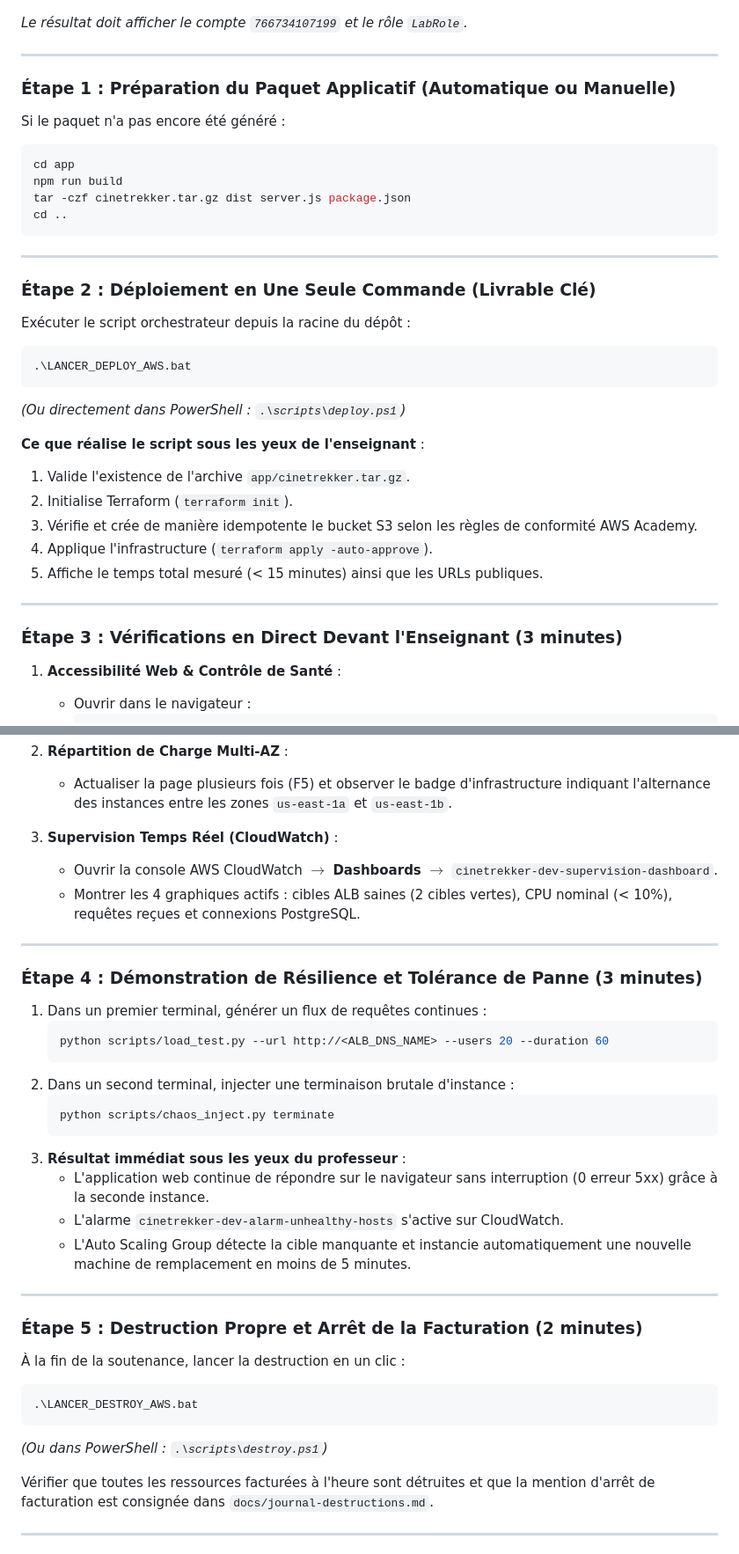
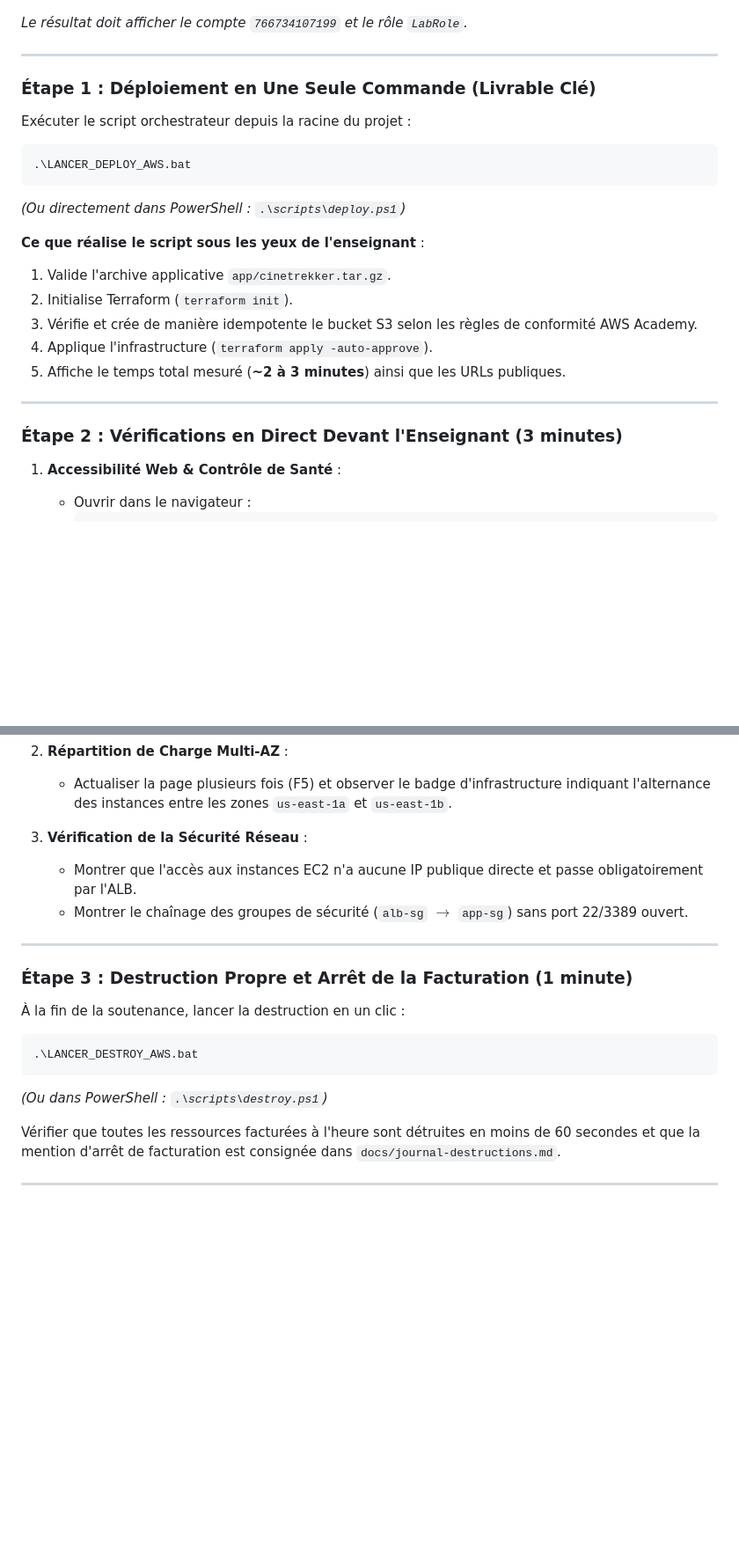
Before and after one commit to MohamedJebahi21/projet-aws, a Markdown page: docs/L3_infrastructure.md, 2 parts joined by grey strips. Shown at 88% size. Drawn GitHub-style; blank space fills up the shorter version.

Commit message:
docs(L3): procedure de demo live chronometree et destruction rapide

````diff
--- a/docs/L3_infrastructure.md
+++ b/docs/L3_infrastructure.md
@@ -175,34 +144,23 @@ aws sts get-caller-identity
 
 ---
 
-### Étape 1 : Préparation du Paquet Applicatif (Automatique ou Manuelle)
-Si le paquet n'a pas encore été généré :
-```powershell
-cd app
-npm run build
-tar -czf cinetrekker.tar.gz dist server.js package.json
-cd ..
-```
-
----
-
-### Étape 2 : Déploiement en Une Seule Commande (Livrable Clé)
-Exécuter le script orchestrateur depuis la racine du dépôt :
+### Étape 1 : Déploiement en Une Seule Commande (Livrable Clé)
+Exécuter le script orchestrateur depuis la racine du projet :
 ```powershell
 .\LANCER_DEPLOY_AWS.bat
 ```
 *(Ou directement dans PowerShell : `.\scripts\deploy.ps1`)*
 
 **Ce que réalise le script sous les yeux de l'enseignant** :
-1. Valide l'existence de l'archive `app/cinetrekker.tar.gz`.
+1. Valide l'archive applicative `app/cinetrekker.tar.gz`.
 2. Initialise Terraform (`terraform init`).
 3. Vérifie et crée de manière idempotente le bucket S3 selon les règles de conformité AWS Academy.
 4. Applique l'infrastructure (`terraform apply -auto-approve`).
-5. Affiche le temps total mesuré (< 15 minutes) ainsi que les URLs publiques.
+5. Affiche le temps total mesuré (**~2 à 3 minutes**) ainsi que les URLs publiques.
 
 ---
 
-### Étape 3 : Vérifications en Direct Devant l'Enseignant (3 minutes)
+### Étape 2 : Vérifications en Direct Devant l'Enseignant (3 minutes)
 
 1. **Accessibilité Web & Contrôle de Santé** :
    * Ouvrir dans le navigateur :
@@ -218,37 +176,20 @@ Exécuter le script orchestrateur depuis la racine du dépôt :
 2. **Répartition de Charge Multi-AZ** :
    * Actualiser la page plusieurs fois (F5) et observer le badge d'infrastructure indiquant l'alternance des instances entre les zones `us-east-1a` et `us-east-1b`.
 
-3. **Supervision Temps Réel (CloudWatch)** :
-   * Ouvrir la console AWS CloudWatch $\rightarrow$ **Dashboards** $\rightarrow$ `cinetrekker-dev-supervision-dashboard`.
-   * Montrer les 4 graphiques actifs : cibles ALB saines (2 cibles vertes), CPU nominal (< 10%), requêtes reçues et connexions PostgreSQL.
+3. **Vérification de la Sécurité Réseau** :
+   * Montrer que l'accès aux instances EC2 n'a aucune IP publique directe et passe obligatoirement par l'ALB.
+   * Montrer le chaînage des groupes de sécurité (`alb-sg` $\rightarrow$ `app-sg`) sans port 22/3389 ouvert.
 
 ---
 
-### Étape 4 : Démonstration de Résilience et Tolérance de Panne (3 minutes)
-
-1. Dans un premier terminal, générer un flux de requêtes continues :
-   ```powershell
-   python scripts/load_test.py --url http://<ALB_DNS_NAME> --users 20 --duration 60
-   ```
-2. Dans un second terminal, injecter une terminaison brutale d'instance :
-   ```powershell
-   python scripts/chaos_inject.py terminate
-   ```
-3. **Résultat immédiat sous les yeux du professeur** :
-   * L'application web continue de répondre sur le navigateur sans interruption (0 erreur 5xx) grâce à la seconde instance.
-   * L'alarme `cinetrekker-dev-alarm-unhealthy-hosts` s'active sur CloudWatch.
-   * L'Auto Scaling Group détecte la cible manquante et instancie automatiquement une nouvelle machine de remplacement en moins de 5 minutes.
-
----
-
-### Étape 5 : Destruction Propre et Arrêt de la Facturation (2 minutes)
+### Étape 3 : Destruction Propre et Arrêt de la Facturation (1 minute)
 À la fin de la soutenance, lancer la destruction en un clic :
 ```powershell
 .\LANCER_DESTROY_AWS.bat
 ```
 *(Ou dans PowerShell : `.\scripts\destroy.ps1`)*
 
-Vérifier que toutes les ressources facturées à l'heure sont détruites et que la mention d'arrêt de facturation est consignée dans `docs/journal-destructions.md`.
+Vérifier que toutes les ressources facturées à l'heure sont détruites en moins de 60 secondes et que la mention d'arrêt de facturation est consignée dans `docs/journal-destructions.md`.
 
 ---
 
````
Also changed, not shown: other parts of docs/L3_infrastructure.md (+36 -68 lines).
